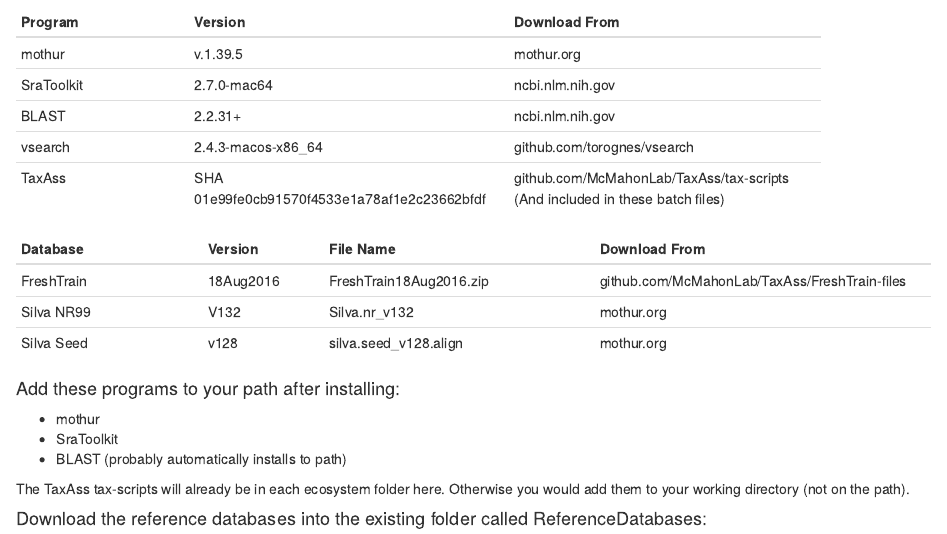
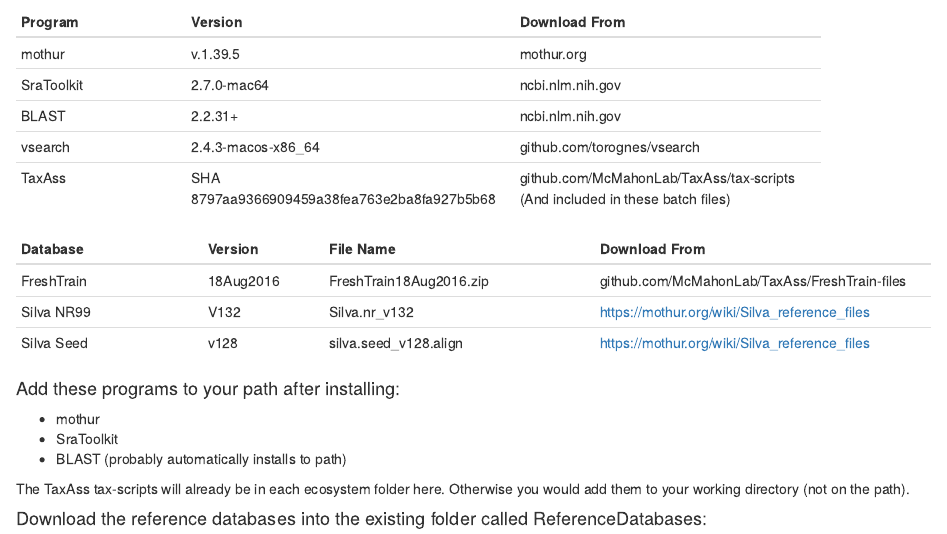
Before and after one commit to McMahonLab/TaxAss, an R Markdown document (figure-scripts/README-TaxAss-BatchFiles.Rmd): the page in a window 1100 px wide, from 210 px down. The pictures show the output file figure-scripts/README-TaxAss-BatchFiles.html that the author committed with the source, opened offline.

Commit message:
updated SHA version of TaxAss scripts used.

```diff
--- a/figure-scripts/README-TaxAss-BatchFiles.Rmd
+++ b/figure-scripts/README-TaxAss-BatchFiles.Rmd
@@ -18,13 +18,13 @@
 SraToolkit    | 2.7.0-mac64         | ncbi.nlm.nih.gov
 BLAST         | 2.2.31+             | ncbi.nlm.nih.gov
 vsearch       | 2.4.3-macos-x86_64  | github.com/torognes/vsearch
-TaxAss        | SHA 01e99fe0cb91570f4533e1a78af1e2c23662bfdf  | github.com/McMahonLab/TaxAss/tax-scripts <br> (And included in these batch files)
+TaxAss        | SHA 8797aa9366909459a38fea763e2ba8fa927b5b68  | github.com/McMahonLab/TaxAss/tax-scripts <br> (And included in these batch files)
 
 Database      | Version | File Name          | Download From
 --------------|---------|--------------------|-------------------------
 FreshTrain    | 18Aug2016 | FreshTrain18Aug2016.zip | github.com/McMahonLab/TaxAss/FreshTrain-files
-Silva NR99    | V132      | Silva.nr_v132 | mothur.org
-Silva Seed    | v128      | silva.seed_v128.align     | mothur.org
+Silva NR99    | V132      | Silva.nr_v132 | https://mothur.org/wiki/Silva_reference_files
+Silva Seed    | v128      | silva.seed_v128.align     | https://mothur.org/wiki/Silva_reference_files
 
 #### Add these programs to your path after installing:
 
```
Also changed, not shown: figure-scripts/README-TaxAss-BatchFiles.html.
